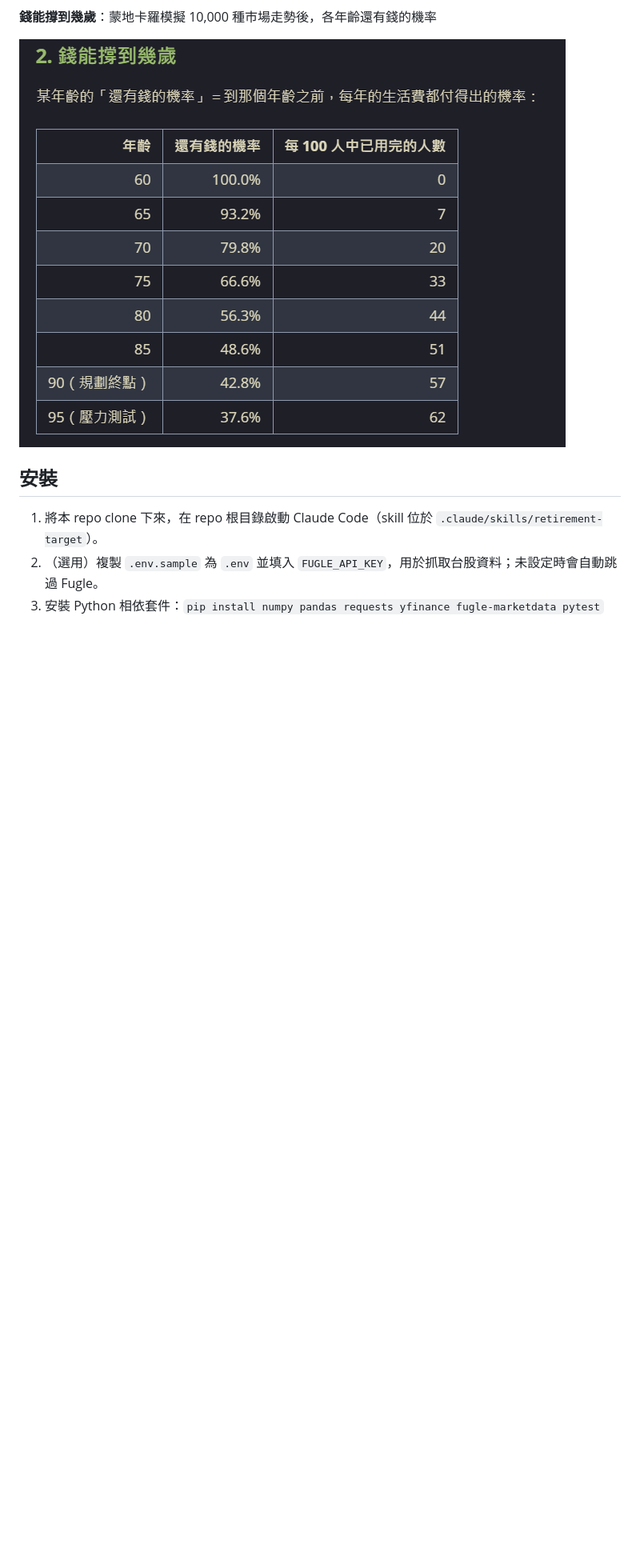
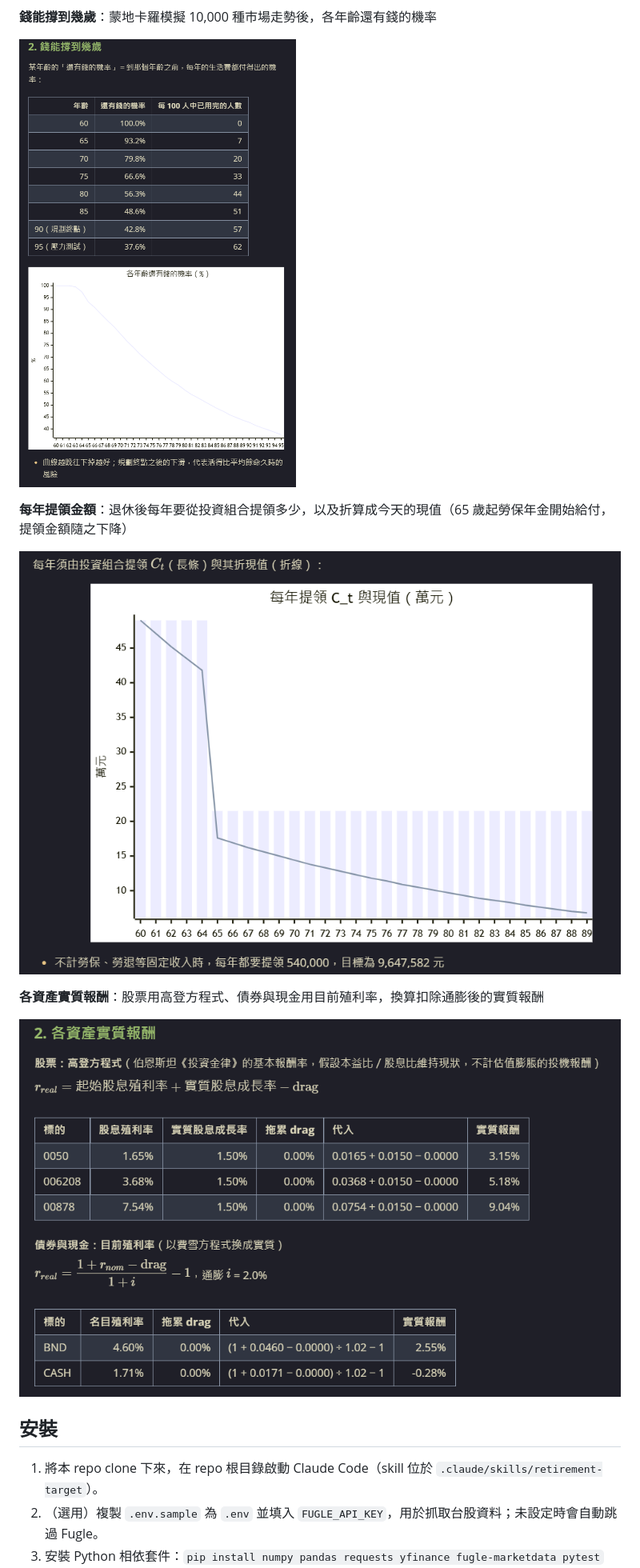
Before and after one commit to JonsonChang/retirement-target, a Markdown page: README.md, the part around the change. Shown at 80% size. GitHub-like rendering; pictures changed too: docs/images/asset-returns.png (added), docs/images/survival.png, docs/images/withdrawal.png (added); blank space fills up the shorter version.

Commit message:
docs: README 加入存活機率圖、每年提領與各資產實質報酬截圖

```diff
--- a/README.md
+++ b/README.md
@@ -19,6 +19,14 @@ Claude Code skill：計算退休金目標、退休缺口與每月需再多存多
 **錢能撐到幾歲**：蒙地卡羅模擬 10,000 種市場走勢後，各年齡還有錢的機率
 
 ![錢能撐到幾歲](docs/images/survival.png)
+
+**每年提領金額**：退休後每年要從投資組合提領多少，以及折算成今天的現值（65 歲起勞保年金開始給付，提領金額隨之下降）
+
+![每年提領](docs/images/withdrawal.png)
+
+**各資產實質報酬**：股票用高登方程式、債券與現金用目前殖利率，換算扣除通膨後的實質報酬
+
+![各資產實質報酬](docs/images/asset-returns.png)
 
 ## 安裝
 
```
